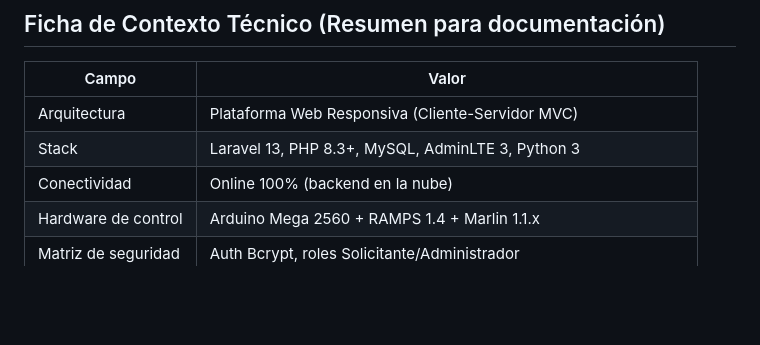
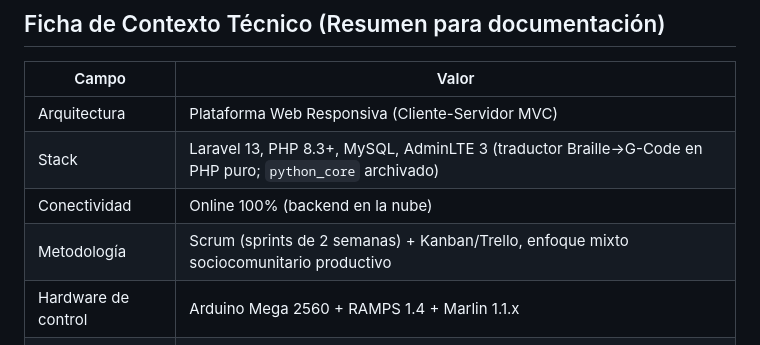
Before and after one commit to ArlTechDev/sistema-3d-inclusivo, a Markdown page: docs/anexos/02_arquitectura_tecnica.md, the part around the change. Drawn GitHub-style; blank space fills up the shorter version.

```diff
--- a/docs/anexos/02_arquitectura_tecnica.md
+++ b/docs/anexos/02_arquitectura_tecnica.md
@@ -122,8 +122,9 @@
 | Campo | Valor |
 |---|---|
 | Arquitectura | Plataforma Web Responsiva (Cliente-Servidor MVC) |
-| Stack | Laravel 13, PHP 8.3+, MySQL, AdminLTE 3, Python 3 |
+| Stack | Laravel 13, PHP 8.3+, MySQL, AdminLTE 3 (traductor Braille→G-Code en PHP puro; `python_core` archivado) |
 | Conectividad | Online 100% (backend en la nube) |
+| Metodología | Scrum (sprints de 2 semanas) + Kanban/Trello, enfoque mixto sociocomunitario productivo |
 | Hardware de control | Arduino Mega 2560 + RAMPS 1.4 + Marlin 1.1.x |
 | Matriz de seguridad | Auth Bcrypt, roles Solicitante/Administrador |
 | Flujo de datos | Web → G-Code en servidor → descarga a PC → impresora vía USB |
```
Also changed, not shown: AGENTS.md (+6 -0 lines).
